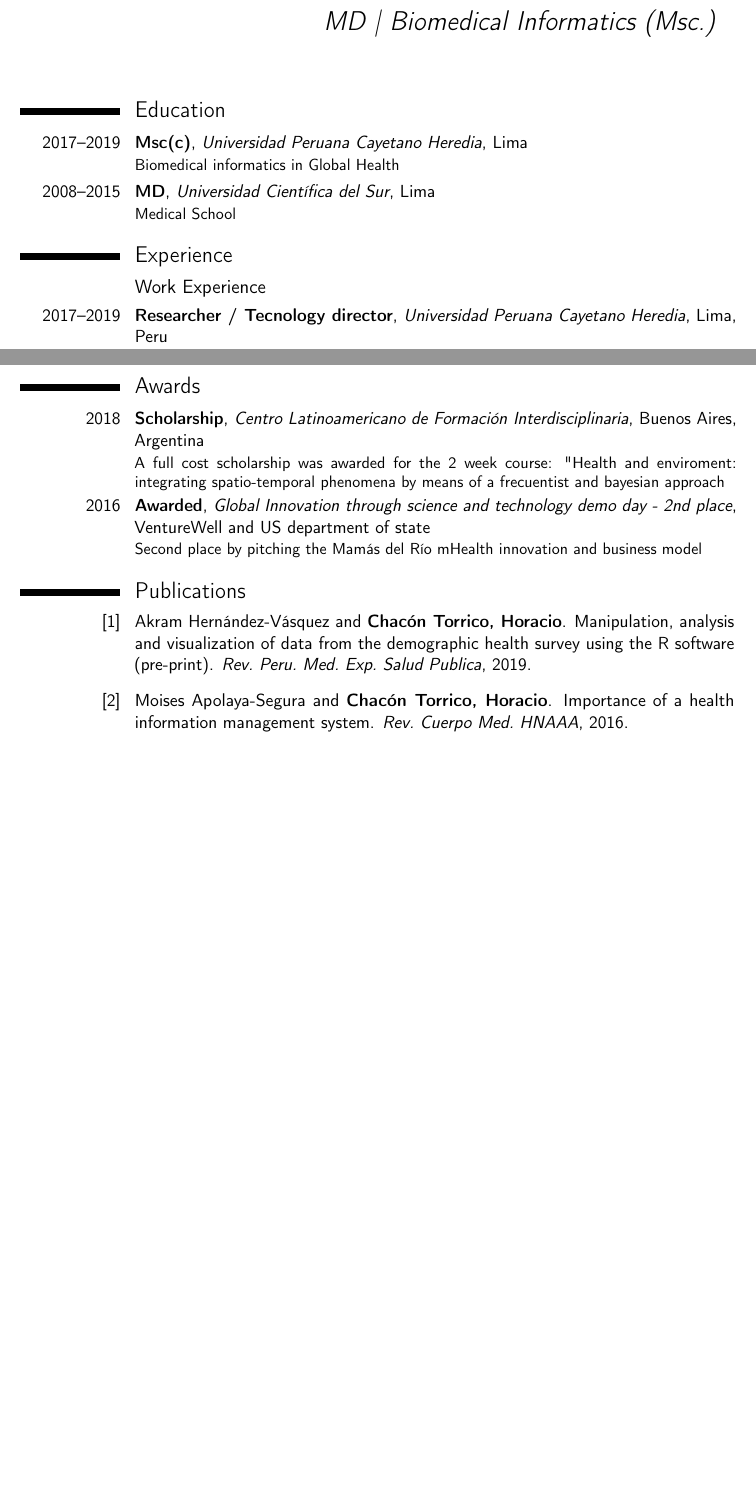
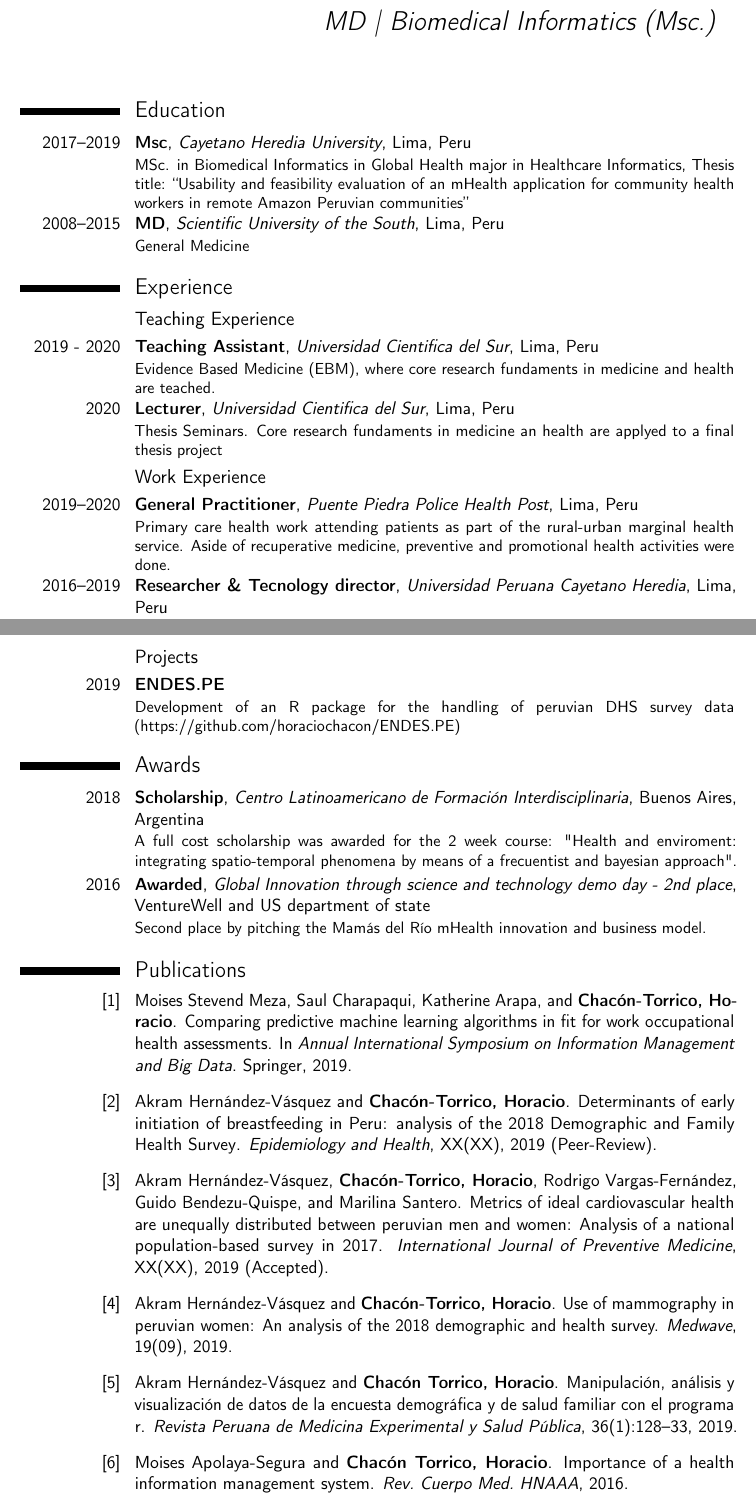
Before and after one commit to horaciochacon/CV---Horacio-Chac-n, a LaTeX CV (template.tex, which reads publications.bib): two parts of pages 1 and 2 of 3 before the commit and two parts of pages 1 and 3 of 4 after it, joined at a grey line, cut so that both start at the same text, the shorter picture padded with empty space. Compiled offline with pdfLaTeX.

Commit message:
cambios para UW TA

```diff
--- a/publications.bib
+++ b/publications.bib
@@ -4,12 +4,51 @@
 % This work may be distributed and/or modified under the
 % conditions of the LaTeX Project Public License version 1.3c,
 % available at http://www.latex-project.org/lppl/.
+@inproceedings{demner2018clinical,
+  title={Comparing predictive machine learning algorithms in fit for work occupational health assessments},
+  author={Stevend Meza, Moises and Charapaqui,Saul and  Arapa, Katherine and {\textbf{Chac{\'o}n-Torrico, Horacio}}} ,
+  booktitle={Annual International Symposium on Information Management and Big Data},
+  year={2019},
+  organization={Springer}
+}
 
-@ARTICLE{Hernandez2019,
-  title     = "Manipulation, Analysis and Visualization of data from the Demographic              Health Survey using the {R} Software (Pre-Print)",
-  author    = "Hernández-Vásquez, Akram and {\textbf{Chacón Torrico, Horacio}}",
-  journal   = "Rev. Peru. Med. Exp. Salud Publica",
-  year      =  2019
+@article{hernandez2019det,
+  title={Determinants of early initiation of breastfeeding in {Peru}: analysis of the 2018 {Demographic and Family Health Survey}},
+  author={Hern{\'a}ndez-V{\'a}squez, Akram and {\textbf{Chac{\'o}n-Torrico, Horacio}}},
+  journal={Epidemiology and Health},
+  volume={XX},
+  number={XX},
+  year={2019 (Peer-Review)},
+}
+
+@article{hernandez2019metrics,
+  title={Metrics of ideal cardiovascular health are unequally distributed between Peruvian men and women: Analysis of a national population-based survey in 2017},
+  author={Hern{\'a}ndez-V{\'a}squez, Akram and {\textbf{Chac{\'o}n-Torrico, Horacio}} and  Vargas-Fernández, Rodrigo and Bendezu-Quispe, Guido and Santero, Marilina},
+  journal={International Journal of Preventive Medicine},
+  volume={XX},
+  number={XX},
+  year={2019 (Accepted)},
+  publisher={Medwave}
+}
+
+@article{hernandez2019use,
+  title={Use of mammography in Peruvian women: An analysis of the 2018 Demographic and Health Survey},
+  author={Hern{\'a}ndez-V{\'a}squez, Akram and {\textbf{Chac{\'o}n-Torrico, Horacio}}},
+  journal={Medwave},
+  volume={19},
+  number={09},
+  year={2019},
+  publisher={Medwave}
+}
+
+@article{hernandez2019manipulacion,
+  title={Manipulaci{\'o}n, an{\'a}lisis y visualizaci{\'o}n de datos de la Encuesta Demogr{\'a}fica y de Salud Familiar con el programa R},
+  author={Hern{\'a}ndez-V{\'a}squez, Akram and {\textbf{Chacón Torrico, Horacio}}},
+  journal={Revista Peruana de Medicina Experimental y Salud P{\'u}blica},
+  volume={36},
+  number={1},
+  pages={128--33},
+  year={2019}
 }
 
 @ARTICLE{Apolaya-Segura2016-mr,
--- a/template.tex
+++ b/template.tex
@@ -19,6 +19,7 @@
 \phone[mobile]{+51~996~061~993}
 \phone[fixed]{+51~(1)~693~5905}
 \email{horacio.chacon.t@upch.pe | horaciochacon89@gmail.com}
+\homepage{horaciochacon.rbind.io}
 \social[linkedin]{horacio-chacón-torrico}
 \social[twitter]{horacio89}
 \social[github]{horaciochacon}
@@ -38,13 +39,27 @@
 \makecvtitle
 
 \section{Education}
-\cventry{2017--2019}{Msc(c)}
-{Universidad Peruana Cayetano Heredia}{Lima}{}{Biomedical informatics in Global Health}
+
+\cventry{2017--2019}{Msc}
+{Cayetano Heredia University}{Lima}{Peru}{MSc. in Biomedical Informatics in Global Health major in Healthcare Informatics, Thesis title: “Usability and feasibility evaluation of an mHealth application for community health workers in remote Amazon Peruvian communities”}
 \cventry{2008--2015}{MD}
-{Universidad Científica del Sur}{Lima}{}{Medical School}
+{Scientific University of the South}{Lima}{Peru}{General Medicine}
 
 \section{Experience}
+    \subsection{Teaching Experience}
+        \cventry{2019 - 2020}{Teaching Assistant}
+        {Universidad Cientifica del Sur}{Lima, Peru}{}
+        {Evidence Based Medicine (EBM), where core research fundaments in medicine and health are teached.}
+
+        \cventry{2020}{Lecturer}
+        {Universidad Cientifica del Sur}{Lima, Peru}{}
+        {Thesis Seminars. Core research fundaments in medicine an health are applyed to a final thesis project}
+
     \subsection{Work Experience}
-\cventry{2017--2019}{Researcher / Tecnology director}
+        \cventry{2019--2020}{General Practitioner}
+        {Puente Piedra Police Health Post}{Lima, Peru}{}
+        {Primary care health work attending patients as part of the rural-urban marginal health service. Aside of recuperative medicine, preventive and promotional health activities were done.}
+
+        \cventry{2016--2019}{Researcher \& Tecnology director}
         {Universidad Peruana Cayetano Heredia}{Lima, Peru}{}
         {Mamás del Río: mHealth solution for Community health workers intervention was designed and piloted for a rural setting (Amazon rainforest).}
@@ -63,8 +80,12 @@
     \newpage
+    \subsection{Projects}
+        \cventry{2019}{ENDES.PE}{}{}{}
+        {Development of an R package for the handling of peruvian DHS survey data (https://github.com/horaciochacon/ENDES.PE)}
 
 \section{Awards}
-\cventry{2018}{Scholarship}{Centro Latinoamericano de Formación Interdisciplinaria}{Buenos Aires, Argentina}{}{A full cost scholarship was awarded for the 2 week course: "Health and enviroment: integrating spatio-temporal phenomena by means of a frecuentist and bayesian approach}
-\cventry{2016}{Awarded}{Global Innovation through science and technology demo day - 2nd place}{VentureWell and US department of state}{}{Second place by pitching the Mamás del Río mHealth innovation and business model}
+    \cventry{2018}{Scholarship}{Centro Latinoamericano de Formación Interdisciplinaria}{Buenos Aires, Argentina}{}{A full cost scholarship was awarded for the 2 week course: "Health and enviroment: integrating spatio-temporal phenomena by means of a frecuentist and bayesian approach".}
+    \cventry{2016}{Awarded}{Global Innovation through science and technology demo day - 2nd place}{VentureWell and US department of state}{}{Second place by pitching the Mamás del Río mHealth innovation and business model.}
+
 
 \nocite{*}
 \bibliographystyle{unsrt}
```
Also changed, not shown: template.tex (16 more changed lines). Lines whose indentation alone changed are shown as unchanged.
